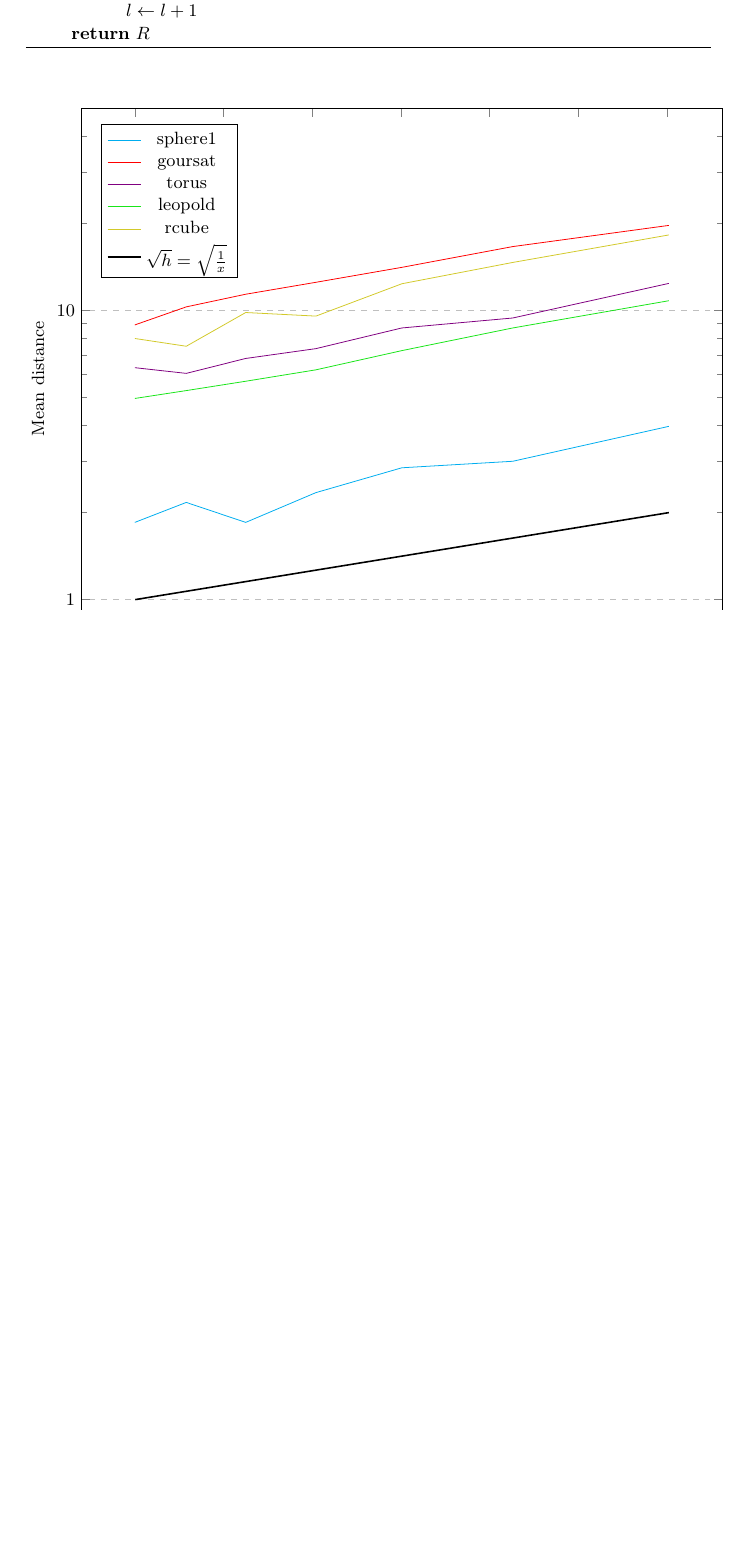
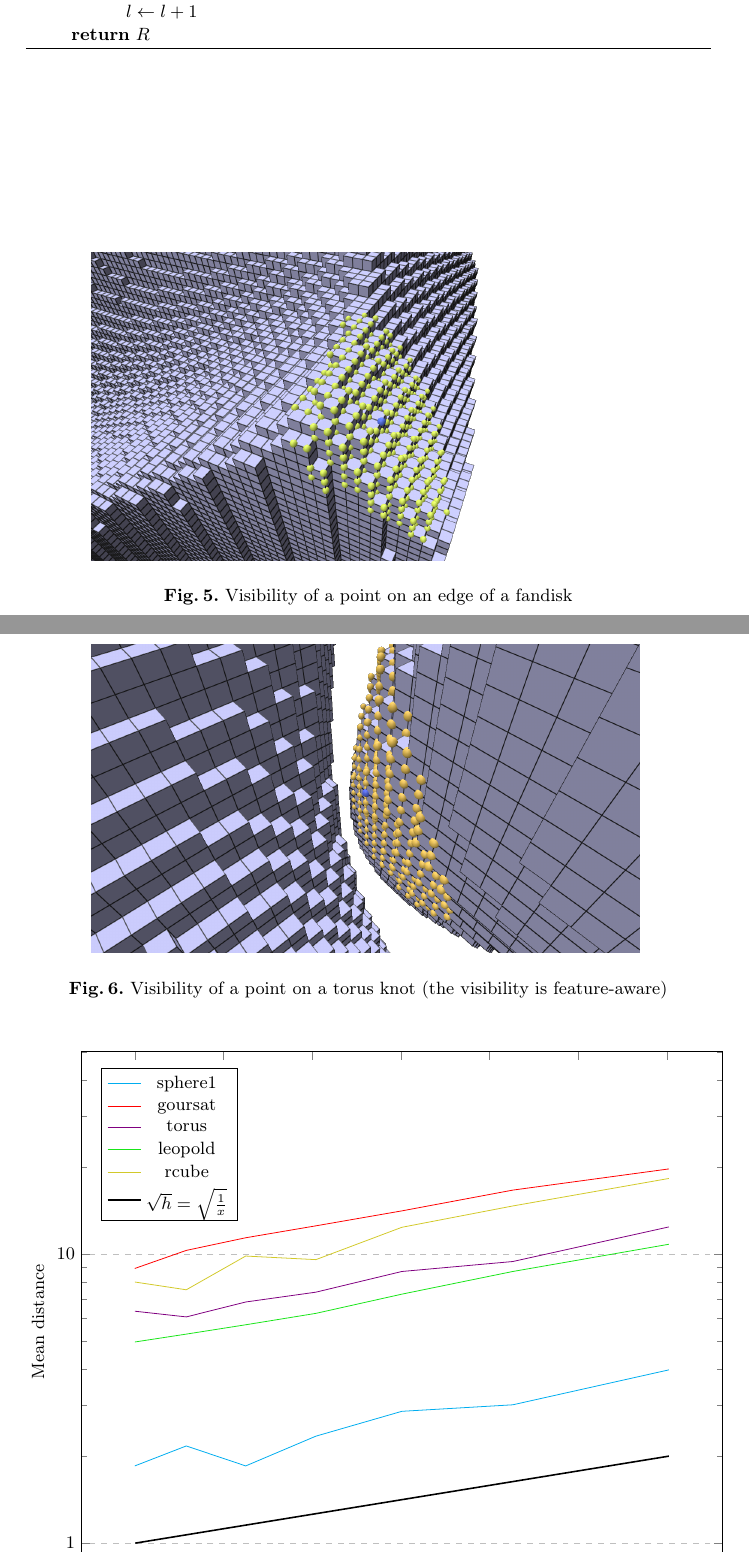
Before and after one commit to romain22222/VisibilityLattices, a LaTeX paper (DGMM2025/paper.tex): part of page 7 of 10 before the commit and two parts of pages 7 and 8 of 11 after it, the two joined at a grey line, cut so that both start at the same text, the shorter picture padded with empty space. Compiled offline with pdfLaTeX.

Commit message:
added pictures to show visibility

```diff
--- a/DGMM2025/paper.tex
+++ b/DGMM2025/paper.tex
@@ -590,3 +590,14 @@
 
     % Insert visibility results images
 
+    \begin{figure}
+        \begin{center}
+            \includegraphics[width=0.8\textwidth]{pictures/visibility_from_given_point_r_10}
+            \caption{Visibility of a point on an edge of a fandisk}
+            \label{fig:visibility-fandisk}
+        \end{center}
+    \end{figure}
+    \begin{figure}
+        \begin{center}
+            \includegraphics[width=0.8\textwidth]{pictures/visibility_aware_of_features}
+            \caption{Visibility of a point on a torus knot (the visibility is feature-aware)}
```
Also changed, not shown: DGMM2025/paper.tex (5 more changed lines).
